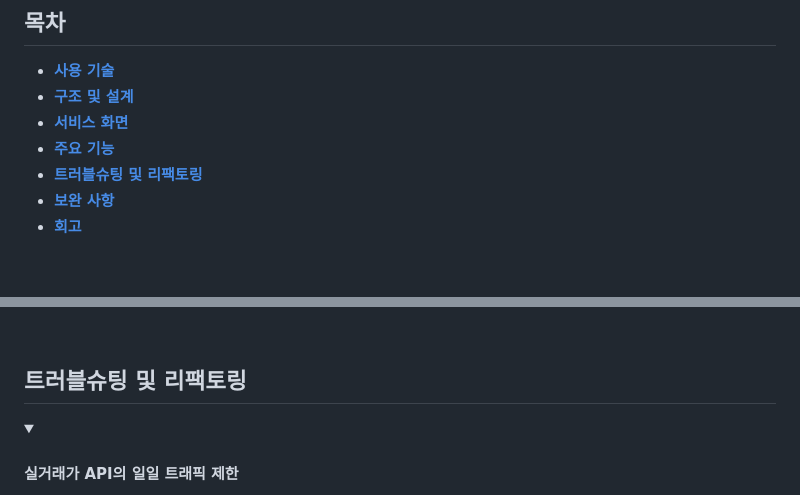
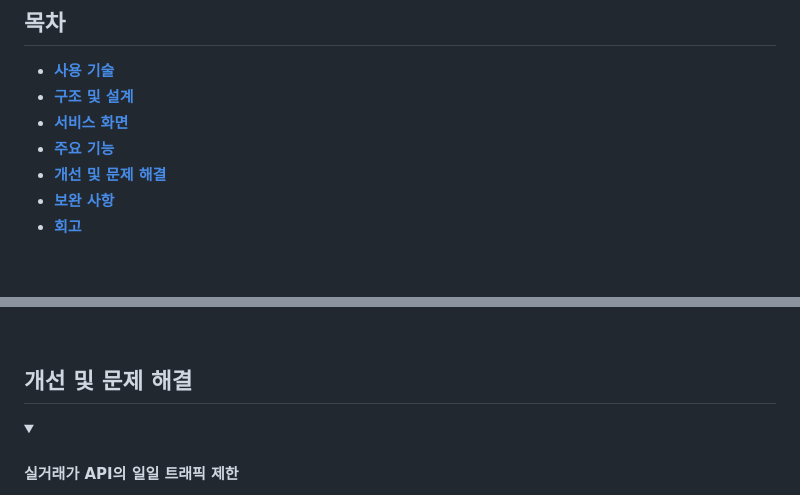
Before and after one commit to Cerdure/Plice, a Markdown page: README.md, 2 parts joined by grey strips. GitHub-like rendering; folded sections open.

```diff
--- a/README.md
+++ b/README.md
@@ -30,7 +30,7 @@
 - **[구조 및 설계](#구조-및-설계)**
 - **[서비스 화면](#서비스-화면)**
 - **[주요 기능](#주요-기능)**
-- **[트러블슈팅 및 리팩토링](#트러블슈팅-및-리팩토링)**
+- **[개선 및 문제 해결](#개선-및-문제-해결)**
 - **[보완 사항](#보완-사항)**
 - **[회고](#회고)**
 
@@ -424,7 +424,7 @@ resources
 <br/>
 
 
-## 트러블슈팅 및 리팩토링
+## 개선 및 문제 해결
 
 <!---------------------------------------------------------------------------->
 <details>
```
